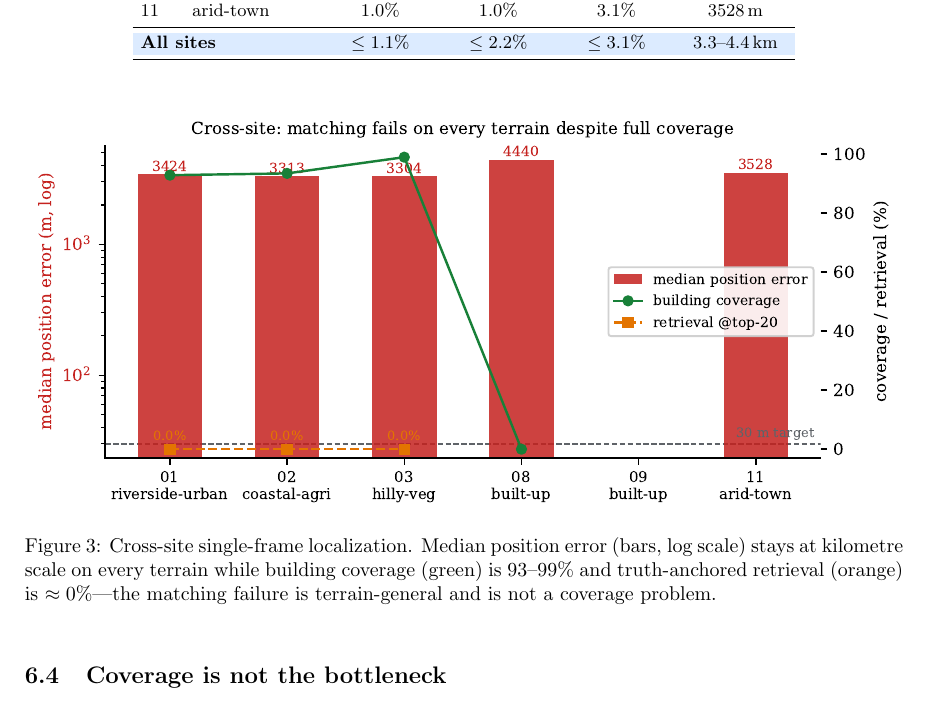
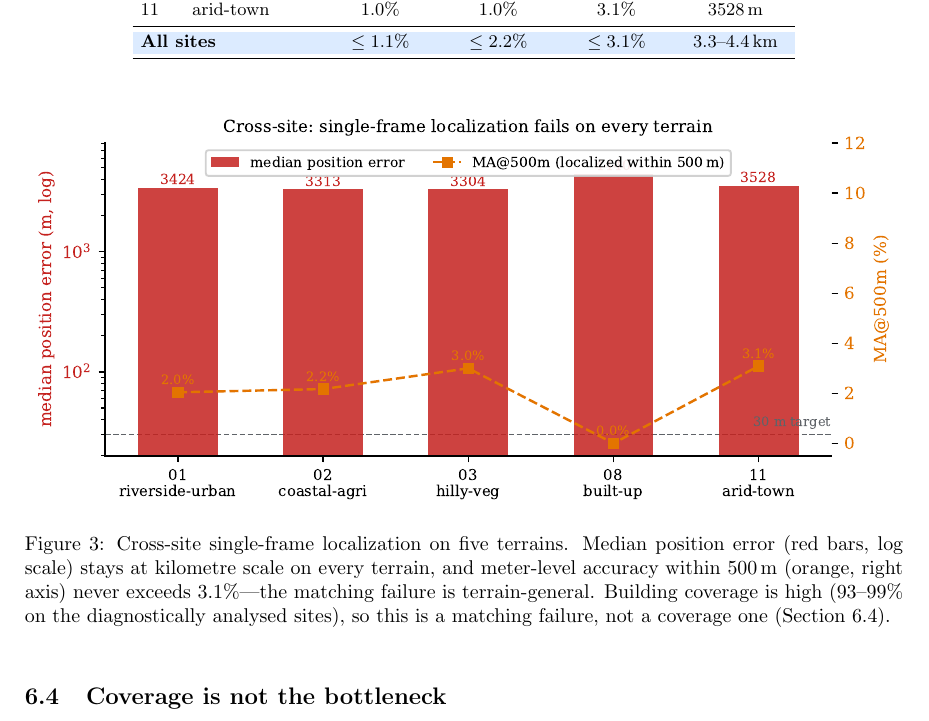
Before and after one commit to kagtgi/LocalizationUAV, a LaTeX paper (paper_draft/main.tex): part of page 17 of 27, cut so that both start at the same text. Compiled offline with pdfLaTeX.

Commit message:
Reconcile fig_multisite with 5-site table (median error + MA@500m)
Replace the diag-dependent coverage/retrieval overlay (broken for sites 08/11
whose truth-anchored diagnostic did not complete cleanly) with records-based
MA@500m, so the figure matches tab:persite exactly across all five sites.
Update caption accordingly.

Co-Authored-By: Claude Opus 4.8 <noreply@anthropic.com>

```diff
--- a/paper_draft/main.tex
+++ b/paper_draft/main.tex
@@ -1522,11 +1522,12 @@ but a property of the paradigm.
 \begin{figure}[htbp]
   \centering
   \includegraphics[width=\linewidth]{figs/fig_multisite}
-  \caption{Cross-site single-frame localization. Median position error
-    (bars, log scale) stays at kilometre scale on every terrain while building
-    coverage (green) is $93$--$99\%$ and truth-anchored retrieval (orange) is
-    $\approx0\%$---the matching failure is terrain-general and is not a coverage
-    problem.}
+  \caption{Cross-site single-frame localization on five terrains. Median
+    position error (red bars, log scale) stays at kilometre scale on every
+    terrain, and meter-level accuracy within $500$\,m (orange, right axis) never
+    exceeds $3.1\%$---the matching failure is terrain-general. Building coverage
+    is high ($93$--$99\%$ on the diagnostically analysed sites), so this is a
+    matching failure, not a coverage one (Section~\ref{sec:coverage}).}
   \label{fig:multisite}
 \end{figure}
 
```
Also changed, not shown: paper_draft/figs/fig_multisite.pdf.
